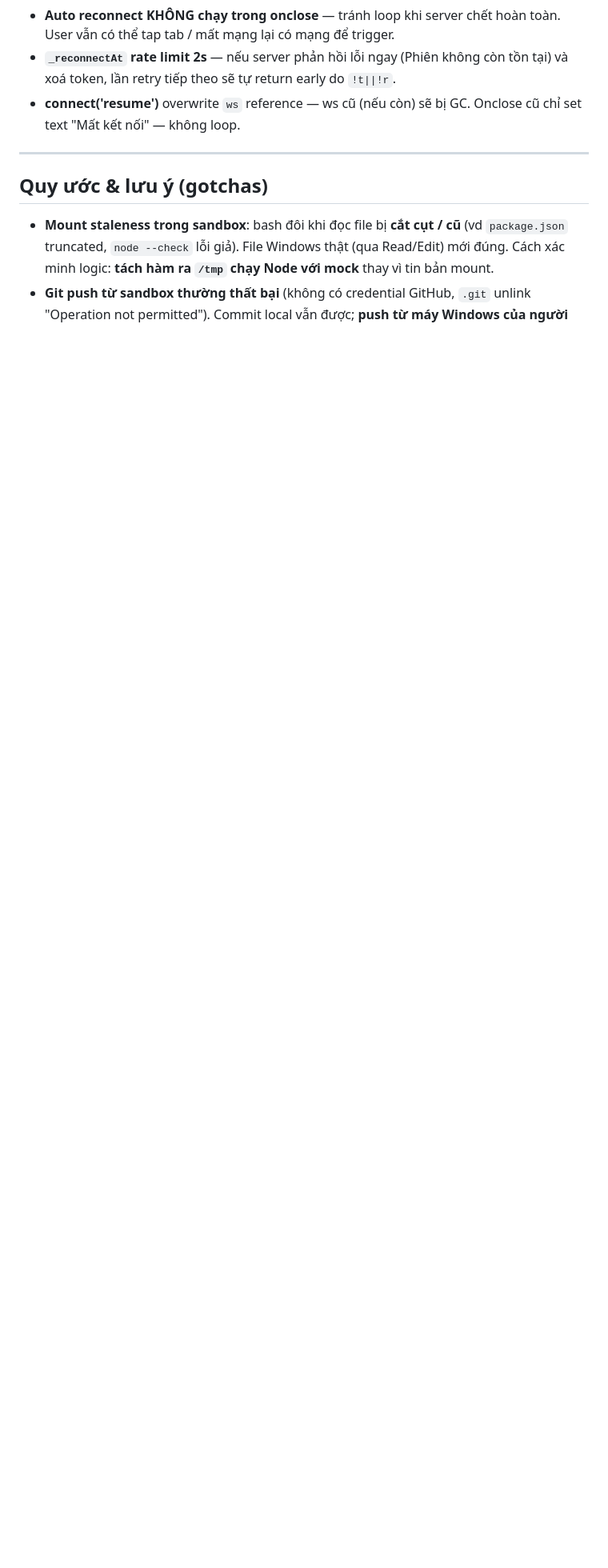
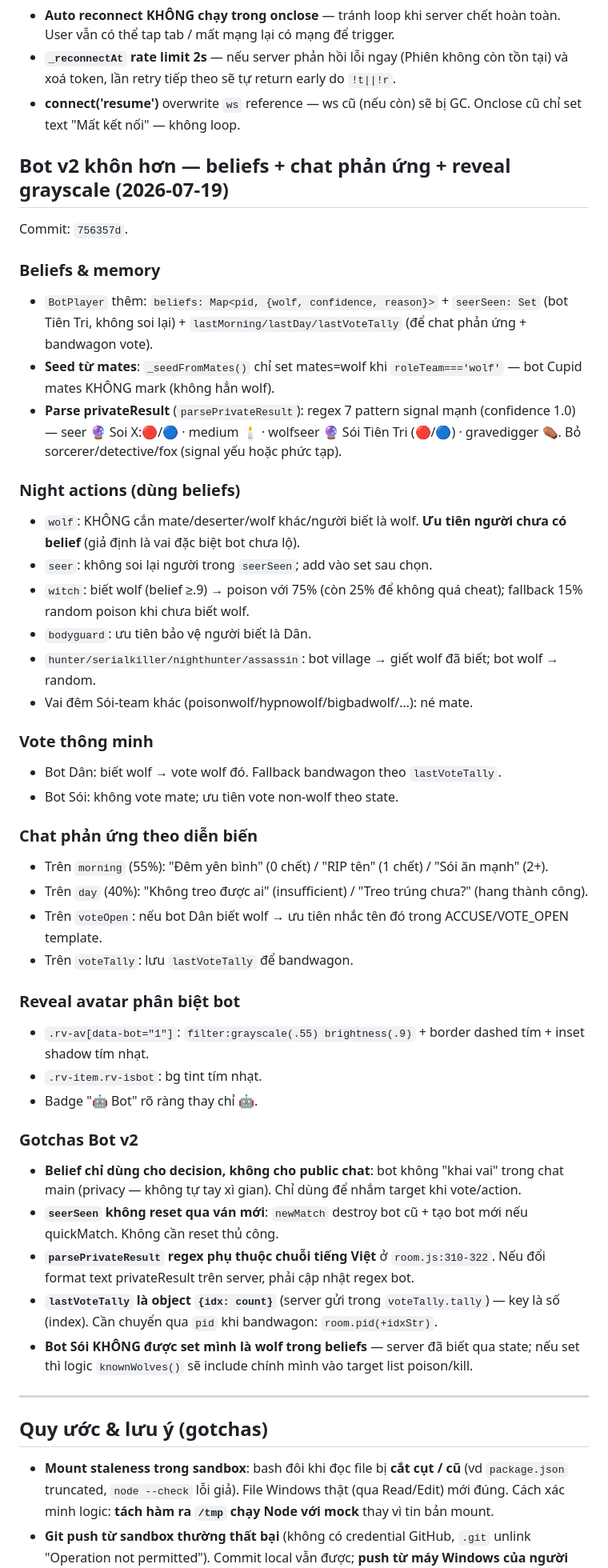
Before and after one commit to datld1988/masoi-ver2, a Markdown page: CLAUDE.md, the part around one of its changes. Shown at 80% size. Drawn GitHub-style; blank space fills up the shorter version.

Commit message:
docs(CLAUDE.md): section Bot v2 khôn hơn (beliefs + chat phản ứng + reveal) + 5 gotchas
- Section riêng "Bot v2 khôn hơn" sau section PWA/D4, gồm 5 sub-section:
  Beliefs & memory · Night actions dùng beliefs · Vote thông minh ·
  Chat phản ứng theo diễn biến · Reveal avatar phân biệt bot.
- 5 gotcha: belief chỉ decision (không public chat); seerSeen không cần
  reset; regex parsePrivateResult phụ thuộc format text VN ở room.js:310;
  lastVoteTally key là idx (số, phải chuyển pid); bot Sói KHÔNG mark
  mình là wolf trong beliefs.

Co-Authored-By: Claude Opus 4.7 <noreply@anthropic.com>

```diff
--- a/CLAUDE.md
+++ b/CLAUDE.md
@@ -324,6 +324,45 @@ Commit: `d3a0e1e`.
 - **`_reconnectAt` rate limit 2s** — nếu server phản hồi lỗi ngay (Phiên không còn tồn tại) và xoá token, lần retry tiếp theo sẽ tự return early do `!t||!r`.
 - **connect('resume')** overwrite `ws` reference — ws cũ (nếu còn) sẽ bị GC. Onclose cũ chỉ set text "Mất kết nối" — không loop.
 
+## Bot v2 khôn hơn — beliefs + chat phản ứng + reveal grayscale (2026-07-19)
+
+Commit: `756357d`.
+
+### Beliefs & memory
+- `BotPlayer` thêm: `beliefs: Map<pid, {wolf, confidence, reason}>` + `seerSeen: Set` (bot Tiên Tri, không soi lại) + `lastMorning/lastDay/lastVoteTally` (để chat phản ứng + bandwagon vote).
+- **Seed từ mates**: `_seedFromMates()` chỉ set mates=wolf khi `roleTeam==='wolf'` — bot Cupid mates KHÔNG mark (không hẳn wolf).
+- **Parse privateResult** (`parsePrivateResult`): regex 7 pattern signal mạnh (confidence 1.0) — seer 🔮 Soi X:🔴/🔵 · medium 🕯️ · wolfseer 🔮 Sói Tiên Tri (🔴/🔵) · gravedigger ⚰️. Bỏ sorcerer/detective/fox (signal yếu hoặc phức tạp).
+
+### Night actions (dùng beliefs)
+- `wolf`: KHÔNG cắn mate/deserter/wolf khác/người biết là wolf. **Ưu tiên người chưa có belief** (giả định là vai đặc biệt bot chưa lộ).
+- `seer`: không soi lại người trong `seerSeen`; add vào set sau chọn.
+- `witch`: biết wolf (belief ≥.9) → poison với 75% (còn 25% để không quá cheat); fallback 15% random poison khi chưa biết wolf.
+- `bodyguard`: ưu tiên bảo vệ người biết là Dân.
+- `hunter/serialkiller/nighthunter/assassin`: bot village → giết wolf đã biết; bot wolf → random.
+- Vai đêm Sói-team khác (poisonwolf/hypnowolf/bigbadwolf/…): né mate.
+
+### Vote thông minh
+- Bot Dân: biết wolf → vote wolf đó. Fallback bandwagon theo `lastVoteTally`.
+- Bot Sói: không vote mate; ưu tiên vote non-wolf theo state.
+
+### Chat phản ứng theo diễn biến
+- Trên `morning` (55%): "Đêm yên bình" (0 chết) / "RIP tên" (1 chết) / "Sói ăn mạnh" (2+).
+- Trên `day` (40%): "Không treo được ai" (insufficient) / "Treo trúng chưa?" (hang thành công).
+- Trên `voteOpen`: nếu bot Dân biết wolf → ưu tiên nhắc tên đó trong ACCUSE/VOTE_OPEN template.
+- Trên `voteTally`: lưu `lastVoteTally` để bandwagon.
+
+### Reveal avatar phân biệt bot
+- `.rv-av[data-bot="1"]`: `filter:grayscale(.55) brightness(.9)` + border dashed tím + inset shadow tím nhạt.
+- `.rv-item.rv-isbot`: bg tint tím nhạt.
+- Badge "🤖 Bot" rõ ràng thay chỉ 🤖.
+
+### Gotchas Bot v2
+- **Belief chỉ dùng cho decision, không cho public chat**: bot không "khai vai" trong chat main (privacy — không tự tay xì gian). Chỉ dùng để nhắm target khi vote/action.
+- **`seerSeen` không reset qua ván mới**: `newMatch` destroy bot cũ + tạo bot mới nếu quickMatch. Không cần reset thủ công.
+- **`parsePrivateResult` regex phụ thuộc chuỗi tiếng Việt** ở `room.js:310-322`. Nếu đổi format text privateResult trên server, phải cập nhật regex bot.
+- **`lastVoteTally` là object `{idx: count}`** (server gửi trong `voteTally.tally`) — key là số (index). Cần chuyển qua `pid` khi bandwagon: `room.pid(+idxStr)`.
+- **Bot Sói KHÔNG được set mình là wolf trong beliefs** — server đã biết qua state; nếu set thì logic `knownWolves()` sẽ include chính mình vào target list poison/kill.
+
 ---
 
 ## Quy ước & lưu ý (gotchas)
```
Also changed, not shown: other parts of CLAUDE.md (+1 -1 lines).
